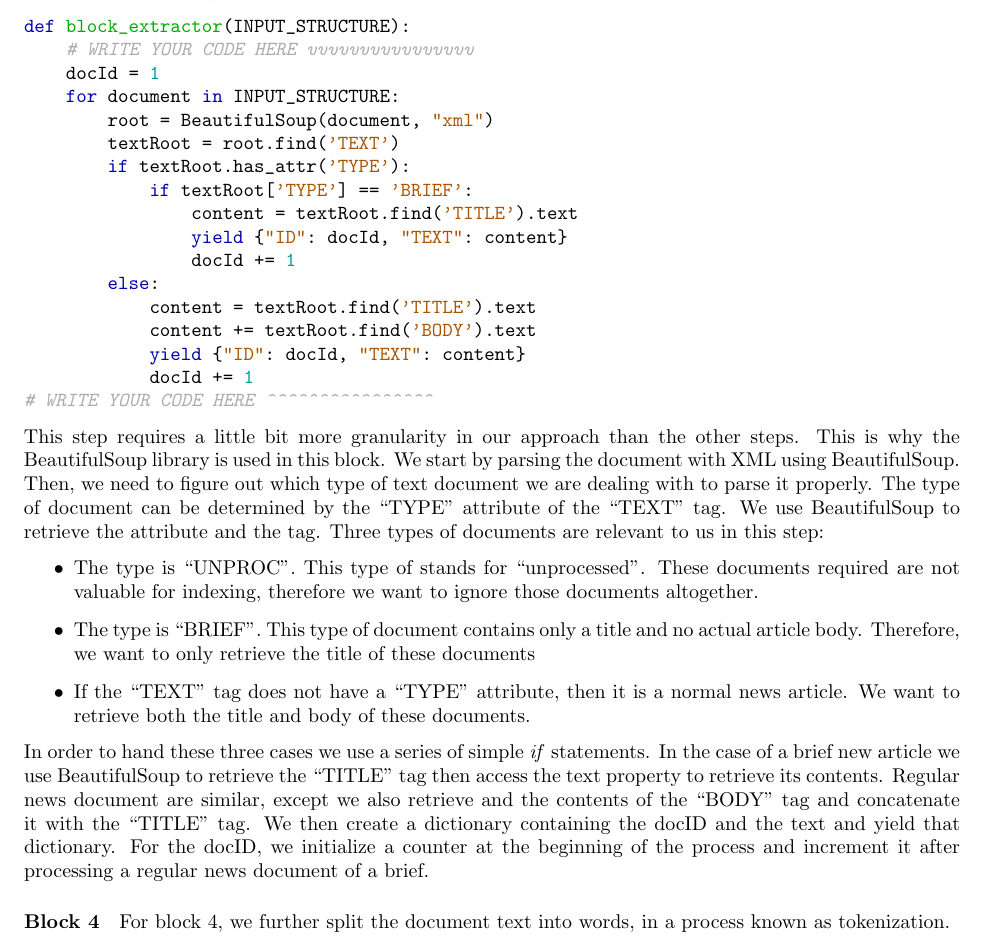
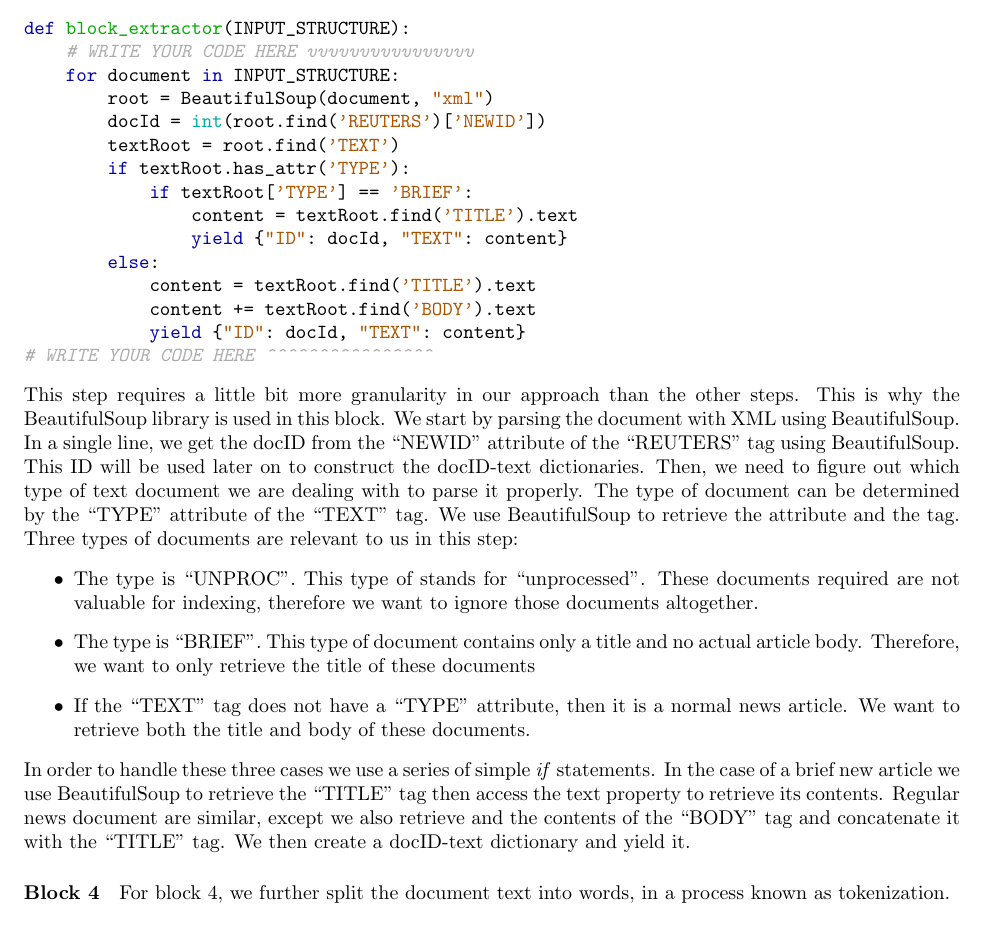
Before and after one commit to FGRCL/COMP479, a LaTeX document (p1/report/report.tex): part of page 3 of 4, cut so that both start at the same text. Compiled offline with pdfLaTeX.

Commit message:
Change the way docIDs are produced

```diff
--- a/p1/report/report.tex
+++ b/p1/report/report.tex
@@ -57,29 +57,27 @@ In the third step of the pipeline, we clean the documents by extract only the va
 \begin{minted}[tabsize=4]{python}
 def block_extractor(INPUT_STRUCTURE):
 	# WRITE YOUR CODE HERE vvvvvvvvvvvvvvvv
-	docId = 1
 	for document in INPUT_STRUCTURE:
 		root = BeautifulSoup(document, "xml")
+		docId = int(root.find('REUTERS')['NEWID'])
 		textRoot = root.find('TEXT')
 		if textRoot.has_attr('TYPE'):
 			if textRoot['TYPE'] == 'BRIEF':
 				content = textRoot.find('TITLE').text
 				yield {"ID": docId, "TEXT": content}
-				docId += 1
 		else:
 			content = textRoot.find('TITLE').text
 			content += textRoot.find('BODY').text
 			yield {"ID": docId, "TEXT": content}
-			docId += 1
 # WRITE YOUR CODE HERE ^^^^^^^^^^^^^^^^
 \end{minted}
-This step requires a little bit more granularity in our approach than the other steps. This is why the BeautifulSoup library is used in this block. We start by parsing the document with XML using BeautifulSoup. Then, we need to figure out which type of text document we are dealing with to parse it properly. The type of document can be determined by the ``TYPE'' attribute of the ``TEXT'' tag. We use BeautifulSoup to retrieve the attribute and the tag. Three types of documents are relevant to us in this step:
+This step requires a little bit more granularity in our approach than the other steps. This is why the BeautifulSoup library is used in this block. We start by parsing the document with XML using BeautifulSoup. In a single line, we get the docID from the ``NEWID'' attribute of the ``REUTERS'' tag using BeautifulSoup. This ID will be used later on to construct the docID-text dictionaries. Then, we need to figure out which type of text document we are dealing with to parse it properly. The type of document can be determined by the ``TYPE'' attribute of the ``TEXT'' tag. We use BeautifulSoup to retrieve the attribute and the tag. Three types of documents are relevant to us in this step:
 \begin{itemize}
 	\item The type is ``UNPROC''. This type of stands for ``unprocessed''. These documents required are not valuable for indexing, therefore we want to ignore those documents altogether.
 	\item The type is ``BRIEF''. This type of document contains only a title and no actual article body. Therefore, we want to only retrieve the title of these documents
 	\item If the ``TEXT'' tag does not have a ``TYPE'' attribute, then it is a normal news article. We want to retrieve both the title and body of these documents.
 \end{itemize}
-In order to hand these three cases we use a series of simple \textit{if} statements. In the case of a brief new article we use BeautifulSoup to retrieve the ``TITLE'' tag then access the text property to retrieve its contents. Regular news document are similar, except we also retrieve and the contents of the ``BODY'' tag and concatenate it with the ``TITLE'' tag. We then create a dictionary containing the docID and the text and yield that dictionary. For the docID, we initialize a counter at the beginning of the process and increment it after processing a regular news document of a brief.
+In order to handle these three cases we use a series of simple \textit{if} statements. In the case of a brief new article we use BeautifulSoup to retrieve the ``TITLE'' tag then access the text property to retrieve its contents. Regular news document are similar, except we also retrieve and the contents of the ``BODY'' tag and concatenate it with the ``TITLE'' tag. We then create a docID-text dictionary and yield it.
 \paragraph{Block 4}
 For block 4, we further split the document text into words, in a process known as tokenization.
 \begin{minted}[tabsize=4]{python}
```
Also changed, not shown: p1/report/report.pdf, 9 other files.
